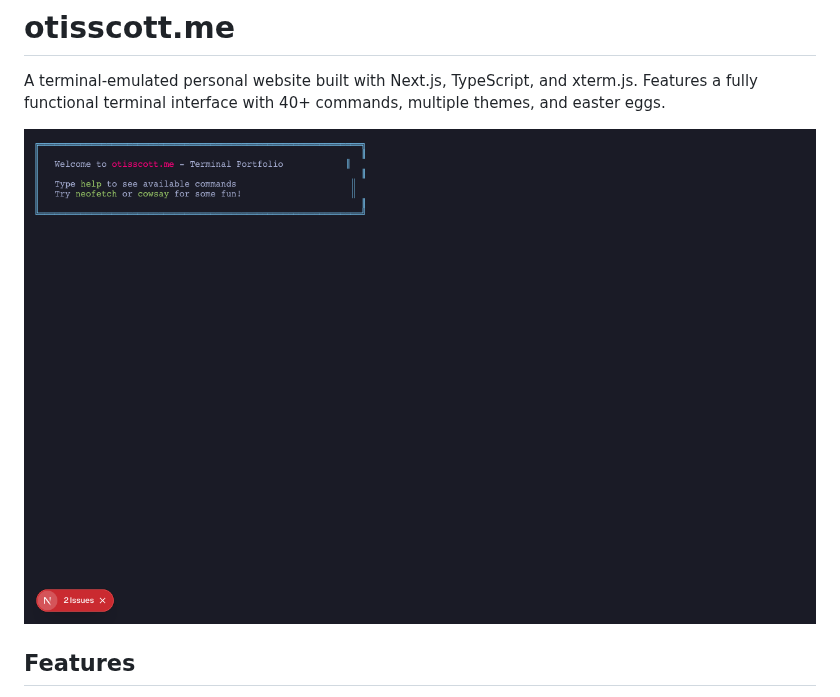
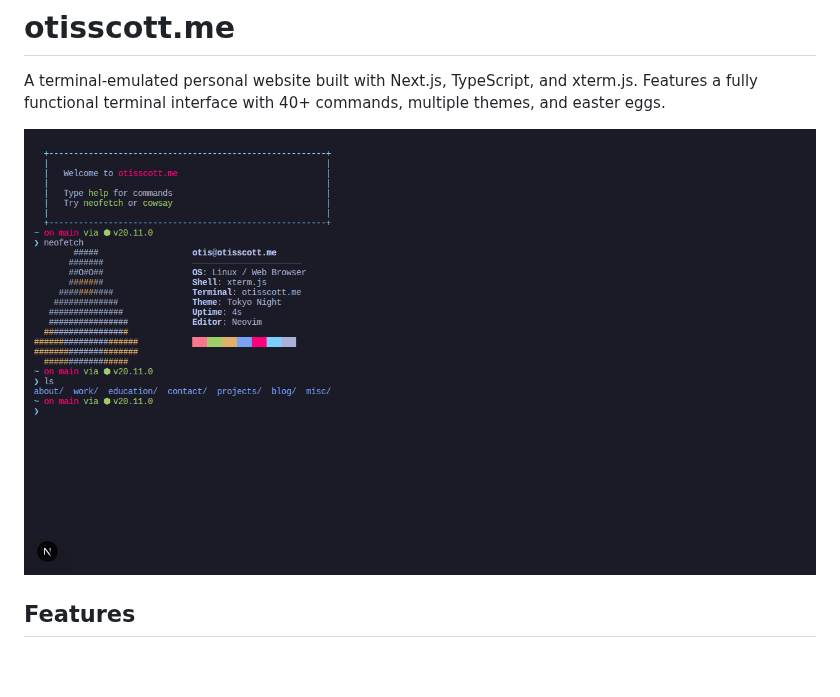
Before and after one commit to otisscott/otisscott.me, a Markdown page: README.md, the part around the change. Rendered like a GitHub page; pictures changed too: screenshots/readme-hero.png (added); blank space fills up the shorter version.

```diff
--- a/README.md
+++ b/README.md
@@ -2,7 +2,7 @@
 
 A terminal-emulated personal website built with Next.js, TypeScript, and xterm.js. Features a fully functional terminal interface with 40+ commands, multiple themes, and easter eggs.
 
-![Terminal Portfolio](screenshots/06-neofetch.png)
+![Terminal Portfolio](screenshots/readme-hero.png)
 
 ## Features
 
```
Also changed, not shown: 3 other files.
